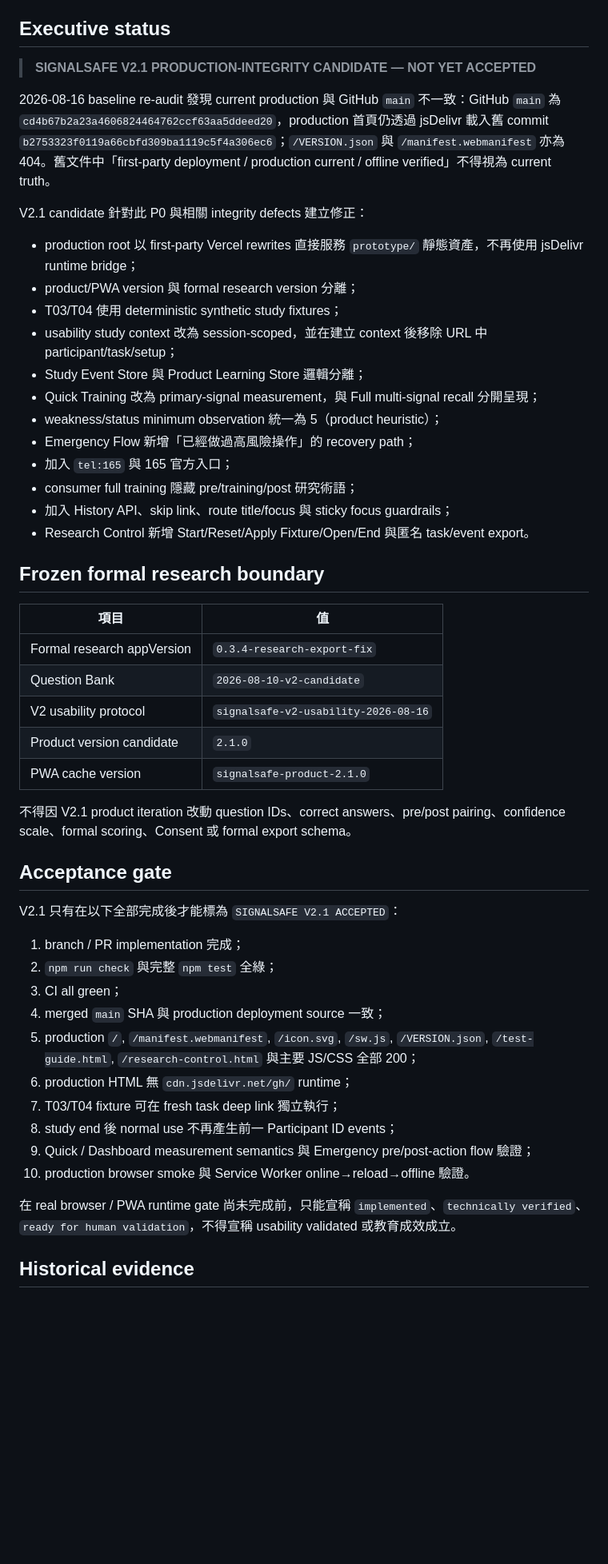
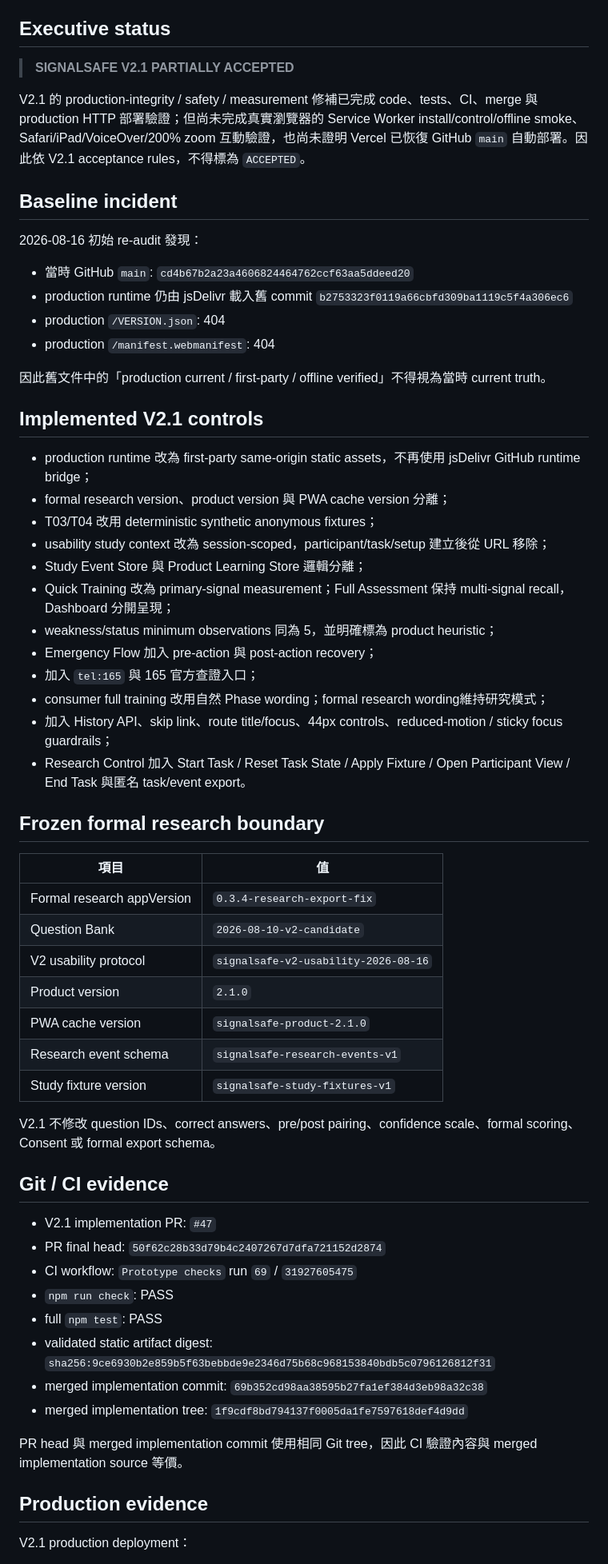
Before and after one commit to kodlbegiko/Signalsafe, a Markdown page: PROJECT_STATUS.md, the part around one of its changes. Shown at 80% size. GitHub-like rendering; blank space fills up the shorter version.

Commit message:
docs: record SignalSafe V2.1 partial acceptance evidence

```diff
--- a/PROJECT_STATUS.md
+++ b/PROJECT_STATUS.md
@@ -4,24 +4,35 @@
 
 ## Executive status
 
-> **SIGNALSAFE V2.1 PRODUCTION-INTEGRITY CANDIDATE — NOT YET ACCEPTED**
+> **SIGNALSAFE V2.1 PARTIALLY ACCEPTED**
 
-2026-08-16 baseline re-audit 發現 current production 與 GitHub `main` 不一致：GitHub `main` 為 `cd4b67b2a23a4606824464762ccf63aa5ddeed20`，production 首頁仍透過 jsDelivr 載入舊 commit `b2753323f0119a66cbfd309ba1119c5f4a306ec6`；`/VERSION.json` 與 `/manifest.webmanifest` 亦為 404。舊文件中「first-party deployment / production current / offline verified」不得視為 current truth。
+V2.1 的 production-integrity / safety / measurement 修補已完成 code、tests、CI、merge 與 production HTTP 部署驗證；但尚未完成真實瀏覽器的 Service Worker install/control/offline smoke、Safari/iPad/VoiceOver/200% zoom 互動驗證，也尚未證明 Vercel 已恢復 GitHub `main` 自動部署。因此依 V2.1 acceptance rules，不得標為 `ACCEPTED`。
 
-V2.1 candidate 針對此 P0 與相關 integrity defects 建立修正：
+## Baseline incident
 
-- production root 以 first-party Vercel rewrites 直接服務 `prototype/` 靜態資產，不再使用 jsDelivr runtime bridge；
-- product/PWA version 與 formal research version 分離；
-- T03/T04 使用 deterministic synthetic study fixtures；
-- usability study context 改為 session-scoped，並在建立 context 後移除 URL 中 participant/task/setup；
+2026-08-16 初始 re-audit 發現：
+
+- 當時 GitHub `main`: `cd4b67b2a23a4606824464762ccf63aa5ddeed20`
+- production runtime 仍由 jsDelivr 載入舊 commit `b2753323f0119a66cbfd309ba1119c5f4a306ec6`
+- production `/VERSION.json`: 404
+- production `/manifest.webmanifest`: 404
+
+因此舊文件中的「production current / first-party / offline verified」不得視為當時 current truth。
+
+## Implemented V2.1 controls
+
+- production runtime 改為 first-party same-origin static assets，不再使用 jsDelivr GitHub runtime bridge；
+- formal research version、product version 與 PWA cache version 分離；
+- T03/T04 改用 deterministic synthetic anonymous fixtures；
+- usability study context 改為 session-scoped，participant/task/setup 建立後從 URL 移除；
 - Study Event Store 與 Product Learning Store 邏輯分離；
-- Quick Training 改為 primary-signal measurement，與 Full multi-signal recall 分開呈現；
-- weakness/status minimum observation 統一為 5（product heuristic）；
-- Emergency Flow 新增「已經做過高風險操作」的 recovery path；
-- 加入 `tel:165` 與 165 官方入口；
-- consumer full training 隱藏 pre/training/post 研究術語；
-- 加入 History API、skip link、route title/focus 與 sticky focus guardrails；
-- Research Control 新增 Start/Reset/Apply Fixture/Open/End 與匿名 task/event export。
+- Quick Training 改為 primary-signal measurement；Full Assessment 保持 multi-signal recall，Dashboard 分開呈現；
+- weakness/status minimum observations 同為 5，並明確標為 product heuristic；
+- Emergency Flow 加入 pre-action 與 post-action recovery；
+- 加入 `tel:165` 與 165 官方查證入口；
+- consumer full training 改用自然 Phase wording；formal research wording維持研究模式；
+- 加入 History API、skip link、route title/focus、44px controls、reduced-motion / sticky focus guardrails；
+- Research Control 加入 Start Task / Reset Task State / Apply Fixture / Open Participant View / End Task 與匿名 task/event export。
 
 ## Frozen formal research boundary
 
@@ -30,27 +41,27 @@ V2.1 candidate 針對此 P0 與相關 integrity defects 建立修正：
 | Formal research appVersion | `0.3.4-research-export-fix` |
 | Question Bank | `2026-08-10-v2-candidate` |
 | V2 usability protocol | `signalsafe-v2-usability-2026-08-16` |
-| Product version candidate | `2.1.0` |
+| Product version | `2.1.0` |
 | PWA cache version | `signalsafe-product-2.1.0` |
+| Research event schema | `signalsafe-research-events-v1` |
+| Study fixture version | `signalsafe-study-fixtures-v1` |
 
-不得因 V2.1 product iteration 改動 question IDs、correct answers、pre/post pairing、confidence scale、formal scoring、Consent 或 formal export schema。
+V2.1 不修改 question IDs、correct answers、pre/post pairing、confidence scale、formal scoring、Consent 或 formal export schema。
 
-## Acceptance gate
+## Git / CI evidence
 
-V2.1 只有在以下全部完成後才能標為 `SIGNALSAFE V2.1 ACCEPTED`：
+- V2.1 implementation PR: `#47`
+- PR final head: `50f62c28b33d79b4c2407267d7dfa721152d2874`
+- CI workflow: `Prototype checks` run `69` / `31927605475`
+- `npm run check`: PASS
+- full `npm test`: PASS
+- validated static artifact digest: `sha256:9ce6930b2e859b5f63bebbde9e2346d75b68c968153840bdb5c0796126812f31`
+- merged implementation commit: `69b352cd98aa38595b27fa1ef384d3eb98a32c38`
+- merged implementation tree: `1f9cdf8bd794137f0005da1fe7597618def4d9dd`
 
-1. branch / PR implementation 完成；
-2. `npm run check` 與完整 `npm test` 全綠；
-3. CI all green；
-4. merged `main` SHA 與 production deployment source 一致；
-5. production `/`, `/manifest.webmanifest`, `/icon.svg`, `/sw.js`, `/VERSION.json`, `/test-guide.html`, `/research-control.html` 與主要 JS/CSS 全部 200；
-6. production HTML 無 `cdn.jsdelivr.net/gh/` runtime；
-7. T03/T04 fixture 可在 fresh task deep link 獨立執行；
-8. study end 後 normal use 不再產生前一 Participant ID events；
-9. Quick / Dashboard measurement semantics 與 Emergency pre/post-action flow 驗證；
-10. production browser smoke 與 Service Worker online→reload→offline 驗證。
+PR head 與 merged implementation commit 使用相同 Git tree，因此 CI 驗證內容與 merged implementation source 等價。
 
-在 real browser / PWA runtime gate 尚未完成前，只能宣稱 `implemented`、`technically verified`、`ready for human validation`，不得宣稱 usability validated 或教育成效成立。
+## Production evidence
 
-## Historical evidence
+V2.1 production deployment：
 
```
Also changed, not shown: other parts of PROJECT_STATUS.md (+43 -1 lines).
